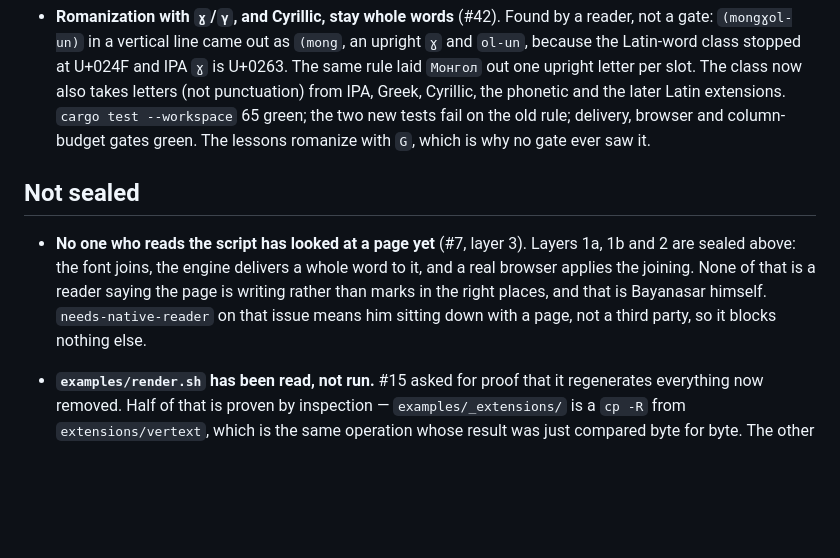
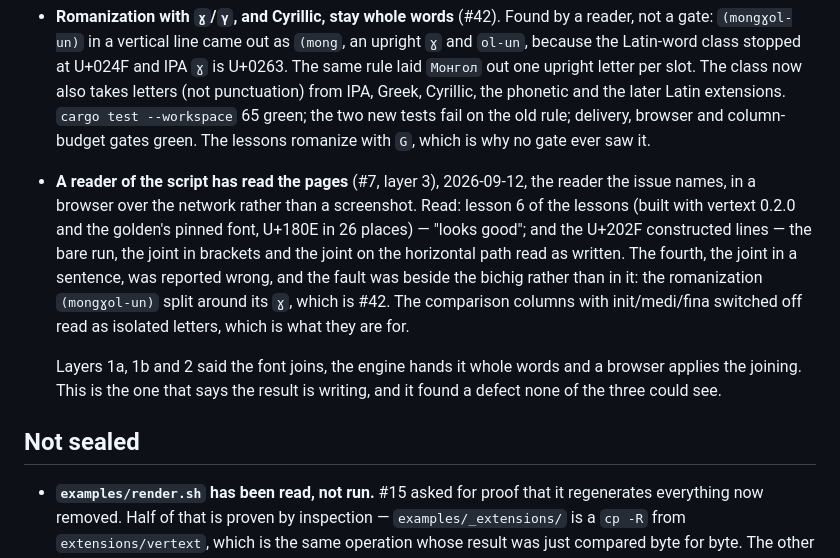
Before and after one commit to bayanasar/vertext, a Markdown page: PROGRESS.md, the part around the change. Drawn GitHub-style; blank space fills up the shorter version.

Commit message:
progress: record the native reader check of the rendered pages (#7)
Co-Authored-By: Claude Opus 5 <noreply@anthropic.com>

```diff
--- a/PROGRESS.md
+++ b/PROGRESS.md
@@ -377,14 +377,23 @@ nothing in the core may foreclose it.
   column-budget gates green. The lessons romanize with `G`, which is why no
   gate ever saw it.
 
+- **A reader of the script has read the pages** (#7, layer 3), 2026-09-12, the
+  reader the issue names, in a browser over the network rather than a
+  screenshot. Read: lesson 6 of the lessons (built with vertext 0.2.0 and the
+  golden's pinned font, U+180E in 26 places) — "looks good"; and the U+202F
+  constructed lines — the bare run, the joint in brackets and the joint on the
+  horizontal path read as written. The fourth, the joint in a sentence, was
+  reported wrong, and the fault was beside the bichig rather than in it: the
+  romanization `(mongɣol-un)` split around its `ɣ`, which is #42. The comparison
+  columns with init/medi/fina switched off read as isolated letters, which is
+  what they are for.
+
+  Layers 1a, 1b and 2 said the font joins, the engine hands it whole words and
+  a browser applies the joining. This is the one that says the result is
+  writing, and it found a defect none of the three could see.
+
 ## Not sealed
 
-- **No one who reads the script has looked at a page yet** (#7, layer 3).
-  Layers 1a, 1b and 2 are sealed above: the font joins, the engine delivers a
-  whole word to it, and a real browser applies the joining. None of that is a
-  reader saying the page is writing rather than marks in the right places, and
-  that is Bayanasar himself. `needs-native-reader` on that issue means him
-  sitting down with a page, not a third party, so it blocks nothing else.
 - **`examples/render.sh` has been read, not run.** #15 asked for proof that it
   regenerates everything now removed. Half of that is proven by inspection —
   `examples/_extensions/` is a `cp -R` from `extensions/vertext`, which is the
```
